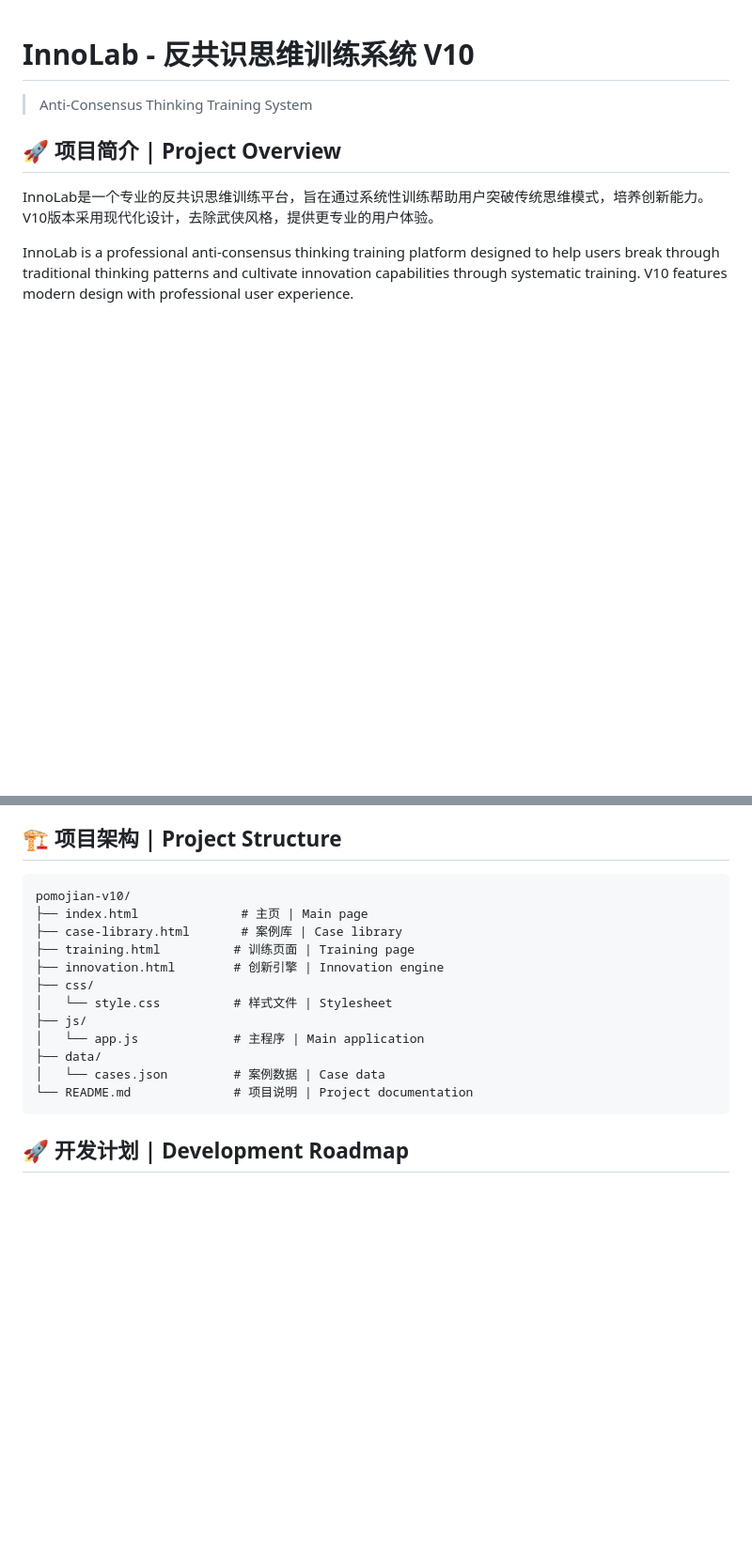
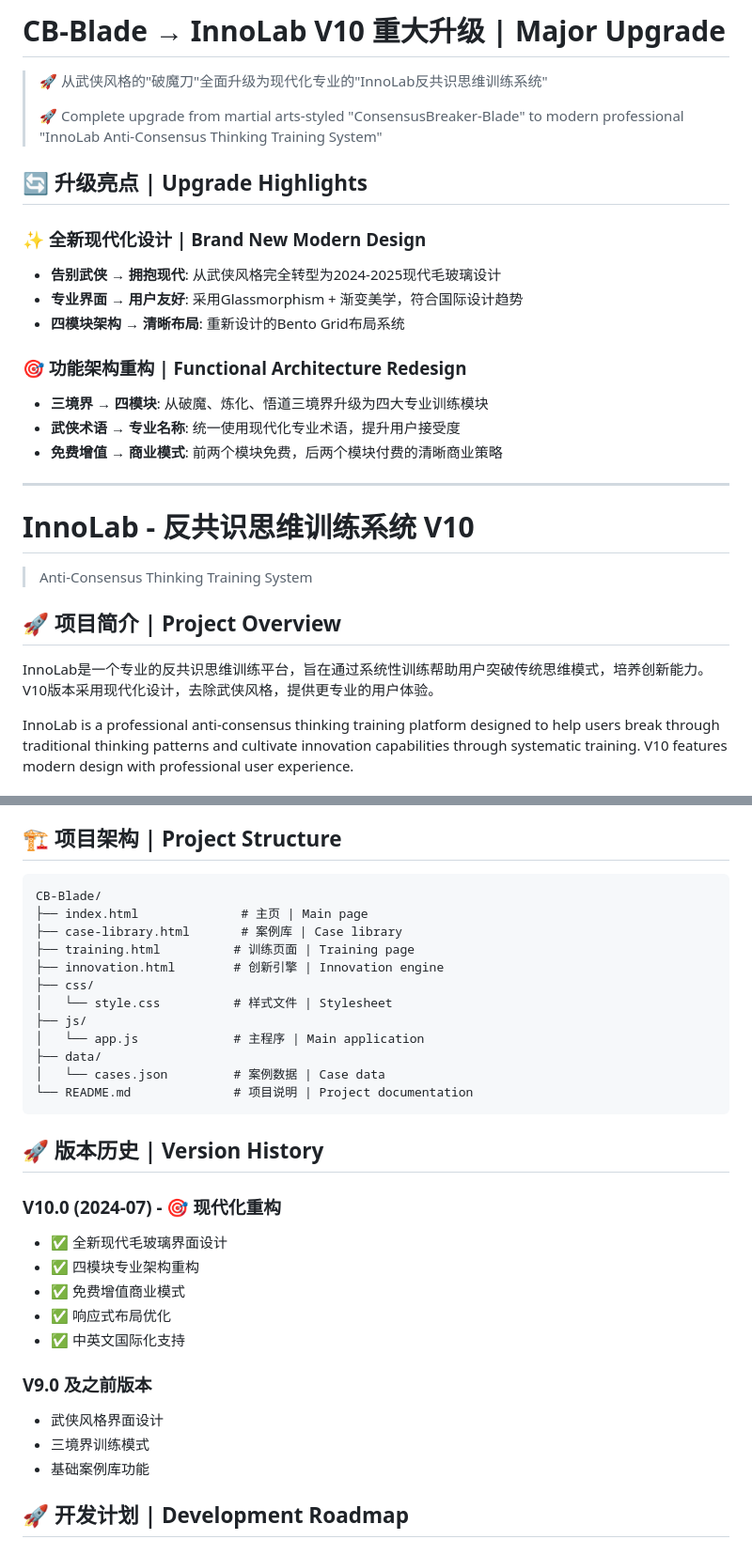
Before and after one commit to lal9999/CB-Blade, a Markdown page: README.md, 2 parts joined by grey strips. Shown: that part at 94% size. Drawn GitHub-style; blank space fills up the shorter version.

````diff
--- a/README.md
+++ b/README.md
@@ -1,3 +1,23 @@
+# CB-Blade → InnoLab V10 重大升级 | Major Upgrade
+
+> 🚀 从武侠风格的"破魔刀"全面升级为现代化专业的"InnoLab反共识思维训练系统"
+>
+> 🚀 Complete upgrade from martial arts-styled "ConsensusBreaker-Blade" to modern professional "InnoLab Anti-Consensus Thinking Training System"
+
+## 🔄 升级亮点 | Upgrade Highlights
+
+### ✨ 全新现代化设计 | Brand New Modern Design
+- **告别武侠** → **拥抱现代**: 从武侠风格完全转型为2024-2025现代毛玻璃设计
+- **专业界面** → **用户友好**: 采用Glassmorphism + 渐变美学，符合国际设计趋势
+- **四模块架构** → **清晰布局**: 重新设计的Bento Grid布局系统
+
+### 🎯 功能架构重构 | Functional Architecture Redesign
+- **三境界** → **四模块**: 从破魔、炼化、悟道三境界升级为四大专业训练模块
+- **武侠术语** → **专业名称**: 统一使用现代化专业术语，提升用户接受度
+- **免费增值** → **商业模式**: 前两个模块免费，后两个模块付费的清晰商业策略
+
+---
+
 # InnoLab - 反共识思维训练系统 V10
 
 > Anti-Consensus Thinking Training System
@@ -101,7 +121,7 @@ python3 -m http.server 8006
 ## 🏗️ 项目架构 | Project Structure
 
 ```
-pomojian-v10/
+CB-Blade/
 ├── index.html              # 主页 | Main page
 ├── case-library.html       # 案例库 | Case library
 ├── training.html          # 训练页面 | Training page
@@ -114,6 +134,20 @@ pomojian-v10/
 │   └── cases.json         # 案例数据 | Case data
 └── README.md              # 项目说明 | Project documentation
 ```
+
+## 🚀 版本历史 | Version History
+
+### V10.0 (2024-07) - 🎯 现代化重构
+- ✅ 全新现代毛玻璃界面设计
+- ✅ 四模块专业架构重构
+- ✅ 免费增值商业模式
+- ✅ 响应式布局优化
+- ✅ 中英文国际化支持
+
+### V9.0 及之前版本
+- 武侠风格界面设计
+- 三境界训练模式
+- 基础案例库功能
 
 ## 🚀 开发计划 | Development Roadmap
 
````
Also changed, not shown: other parts of README.md (+10 -9 lines).
